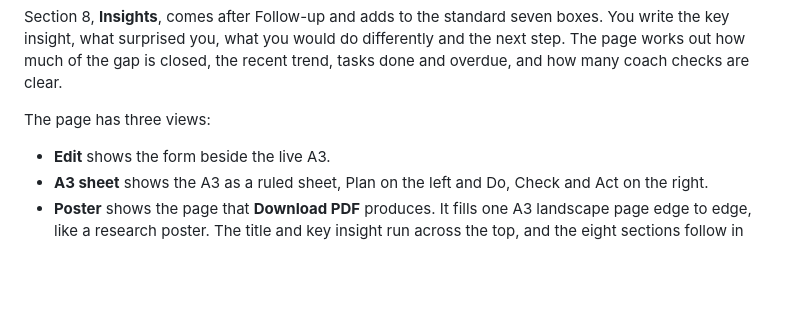
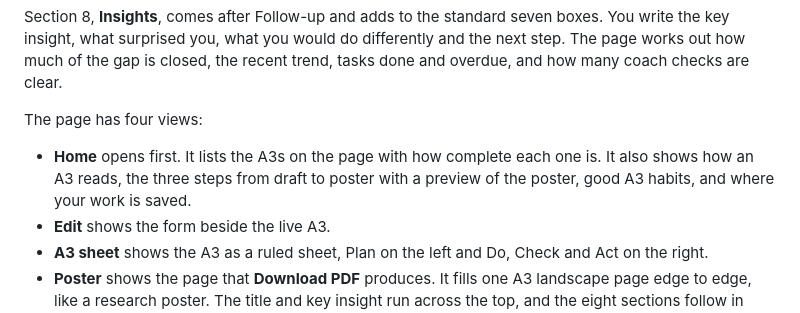
Before and after one commit to Stephjm24/a3-dashboard, a Markdown page: prototype/a3-workbench/README.md, the part around the change. GitHub-like rendering; blank space fills up the shorter version.

```diff
--- a/prototype/a3-workbench/README.md
+++ b/prototype/a3-workbench/README.md
@@ -15,8 +15,9 @@ Coach notes under each section flag the common mistakes listed in the A3 knowled
 
 Section 8, **Insights**, comes after Follow-up and adds to the standard seven boxes. You write the key insight, what surprised you, what you would do differently and the next step. The page works out how much of the gap is closed, the recent trend, tasks done and overdue, and how many coach checks are clear.
 
-The page has three views:
+The page has four views:
 
+- **Home** opens first. It lists the A3s on the page with how complete each one is. It also shows how an A3 reads, the three steps from draft to poster with a preview of the poster, good A3 habits, and where your work is saved.
 - **Edit** shows the form beside the live A3.
 - **A3 sheet** shows the A3 as a ruled sheet, Plan on the left and Do, Check and Act on the right.
 - **Poster** shows the page that **Download PDF** produces. It fills one A3 landscape page edge to edge, like a research poster. The title and key insight run across the top, and the eight sections follow in reading order in three columns. The page picks the column split and the largest text and chart size that fit.
```
Also changed, not shown: CHANGELOG.md (+1 -0 lines), README.md (+4 -2 lines), docs/images/workbench-home.png (added), 1 other file.
